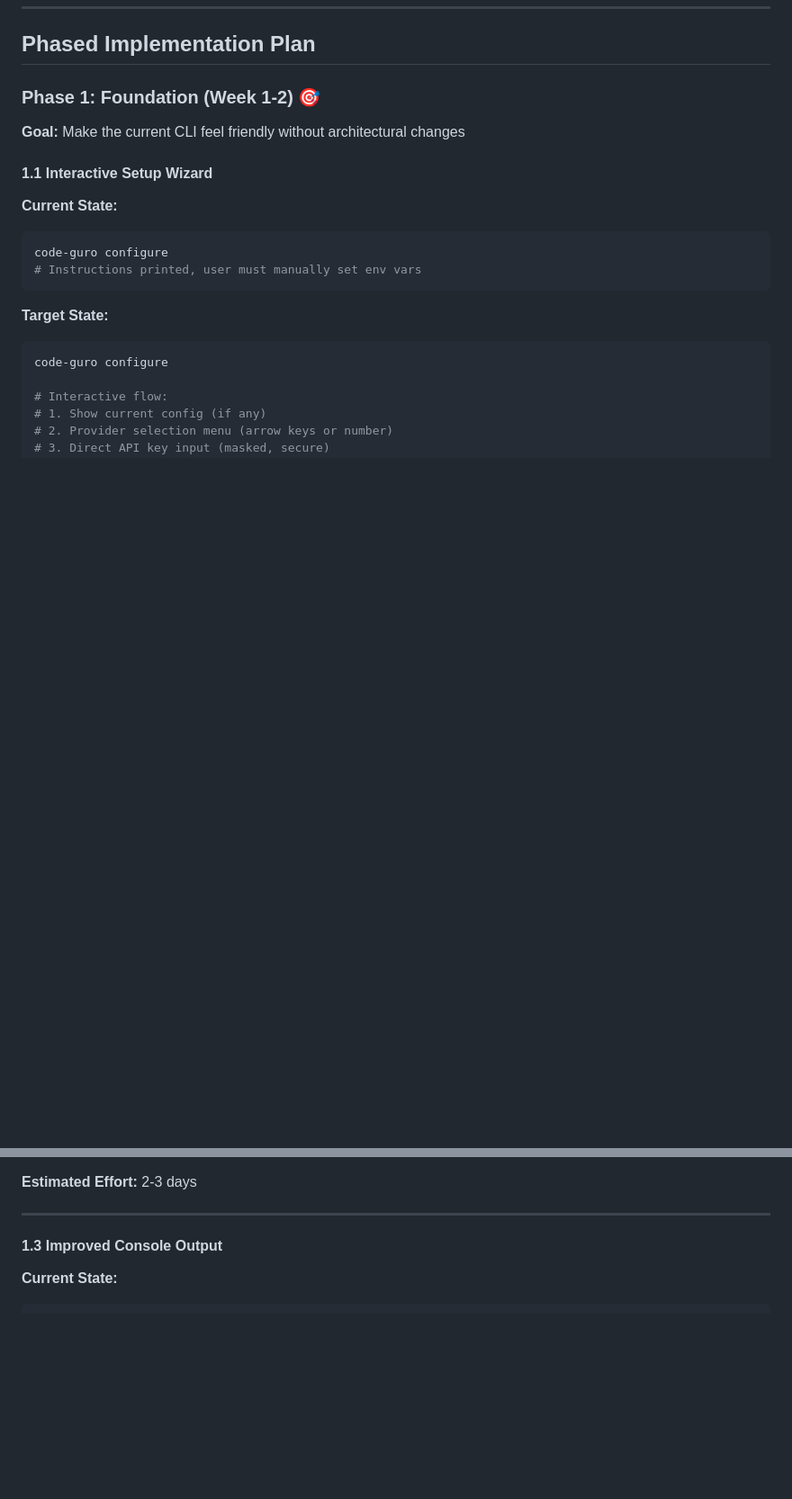
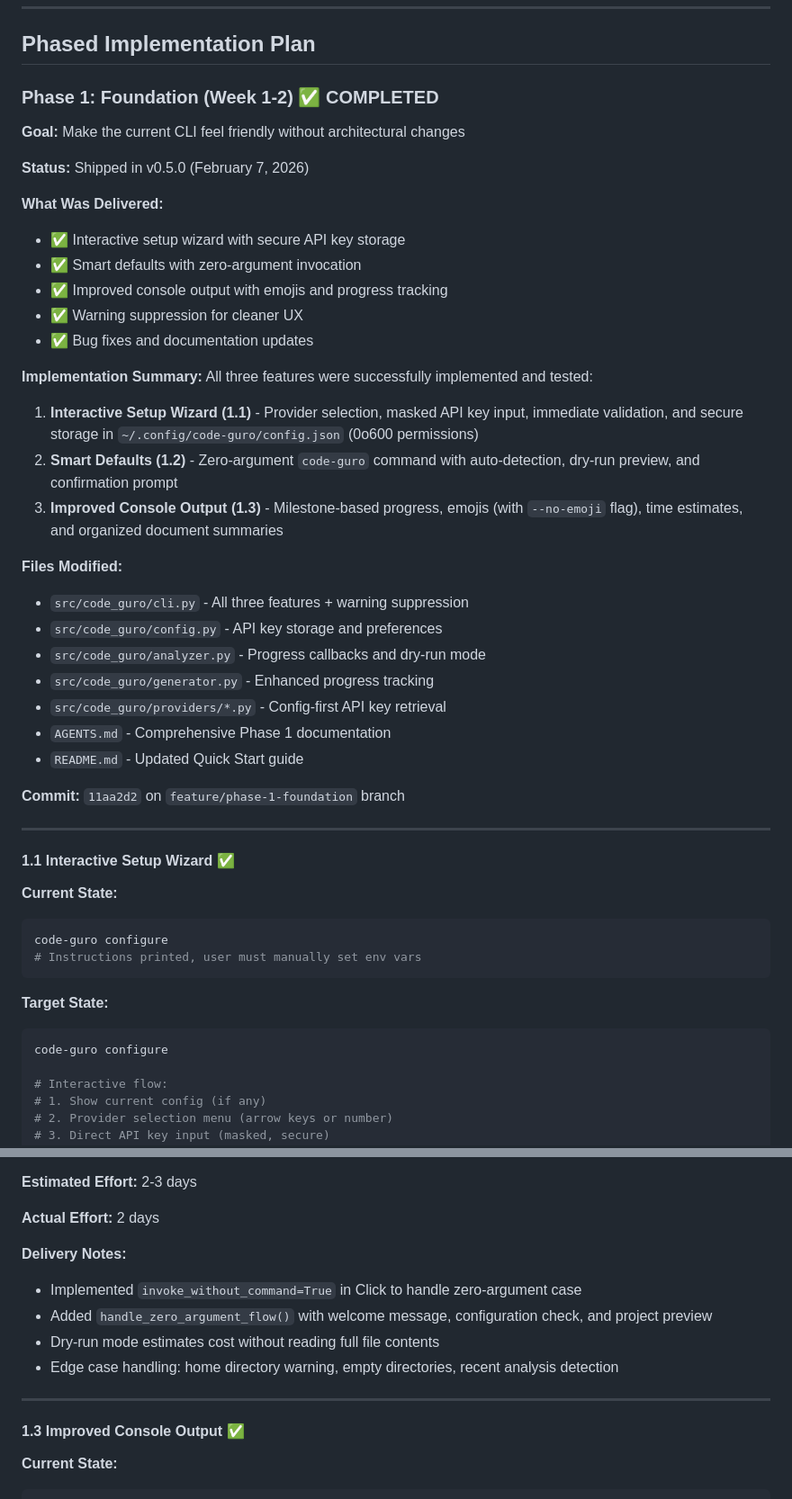
Before and after one commit to nicoladevera/code-guro, a Markdown page: docs/ux-improvement-roadmap.md, 2 parts joined by grey strips. Shown at 90% size. Drawn GitHub-style; blank space fills up the shorter version.

````diff
--- a/docs/ux-improvement-roadmap.md
+++ b/docs/ux-improvement-roadmap.md
@@ -83,10 +85,39 @@ This document outlines a phased approach to improving Code Guro's user experienc
 
 ## Phased Implementation Plan
 
-### Phase 1: Foundation (Week 1-2) 🎯
+### Phase 1: Foundation (Week 1-2) ✅ COMPLETED
 **Goal:** Make the current CLI feel friendly without architectural changes
 
-#### 1.1 Interactive Setup Wizard
+**Status:** Shipped in v0.5.0 (February 7, 2026)
+
+**What Was Delivered:**
+- ✅ Interactive setup wizard with secure API key storage
+- ✅ Smart defaults with zero-argument invocation
+- ✅ Improved console output with emojis and progress tracking
+- ✅ Warning suppression for cleaner UX
+- ✅ Bug fixes and documentation updates
+
+**Implementation Summary:**
+All three features were successfully implemented and tested:
+
+1. **Interactive Setup Wizard (1.1)** - Provider selection, masked API key input, immediate validation, and secure storage in `~/.config/code-guro/config.json` (0o600 permissions)
+2. **Smart Defaults (1.2)** - Zero-argument `code-guro` command with auto-detection, dry-run preview, and confirmation prompt
+3. **Improved Console Output (1.3)** - Milestone-based progress, emojis (with `--no-emoji` flag), time estimates, and organized document summaries
+
+**Files Modified:**
+- `src/code_guro/cli.py` - All three features + warning suppression
+- `src/code_guro/config.py` - API key storage and preferences
+- `src/code_guro/analyzer.py` - Progress callbacks and dry-run mode
+- `src/code_guro/generator.py` - Enhanced progress tracking
+- `src/code_guro/providers/*.py` - Config-first API key retrieval
+- `AGENTS.md` - Comprehensive Phase 1 documentation
+- `README.md` - Updated Quick Start guide
+
+**Commit:** `11aa2d2` on `feature/phase-1-foundation` branch
+
+---
+
+#### 1.1 Interactive Setup Wizard ✅
 
 **Current State:**
 ```bash
@@ -172,9 +211,17 @@ code-guro  # No arguments
 
 **Estimated Effort:** 2-3 days
 
----
-
-#### 1.3 Improved Console Output
+**Actual Effort:** 2 days
+
+**Delivery Notes:**
+- Implemented `invoke_without_command=True` in Click to handle zero-argument case
+- Added `handle_zero_argument_flow()` with welcome message, configuration check, and project preview
+- Dry-run mode estimates cost without reading full file contents
+- Edge case handling: home directory warning, empty directories, recent analysis detection
+
+---
+
+#### 1.3 Improved Console Output ✅
 
 **Current State:**
 ```
````
Also changed, not shown: other parts of docs/ux-improvement-roadmap.md (+171 -60 lines).
